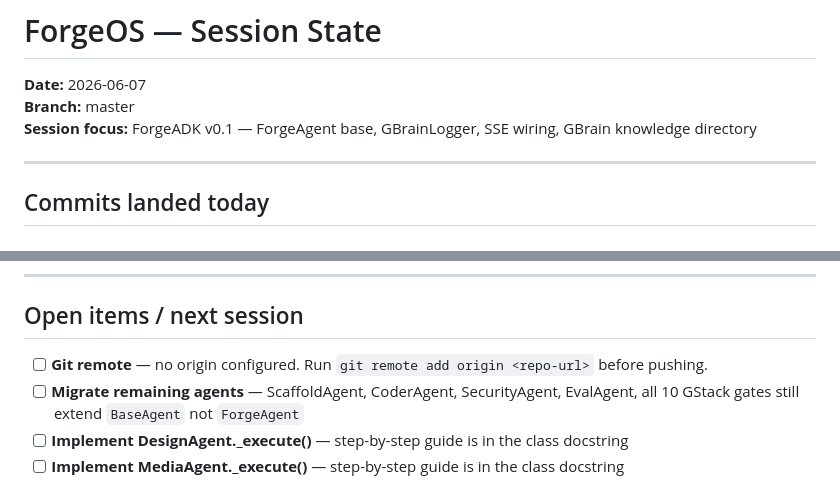
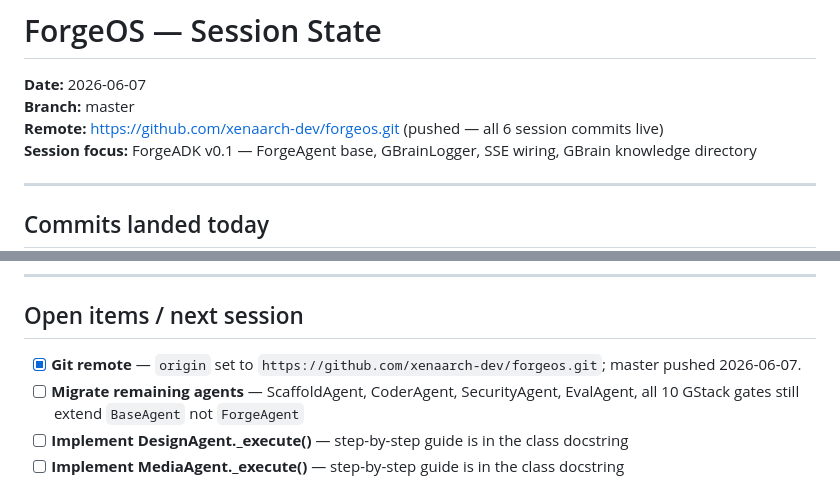
Before and after one commit to xenaarch-dev/forgeos, a Markdown page: STATE.md, 2 parts joined by grey strips. GitHub-like rendering.

Commit message:
chore: record GitHub remote URL in STATE.md
Co-Authored-By: Claude Sonnet 4.6 <noreply@anthropic.com>

```diff
--- a/STATE.md
+++ b/STATE.md
@@ -2,6 +2,7 @@
 
 **Date:** 2026-06-07
 **Branch:** master
+**Remote:** https://github.com/xenaarch-dev/forgeos.git (pushed — all 6 session commits live)
 **Session focus:** ForgeADK v0.1 — ForgeAgent base, GBrainLogger, SSE wiring, GBrain knowledge directory
 
 ---
@@ -103,7 +104,7 @@ GBrainLogger proof: 8 session `.jsonl` files + 8 summary `.json` files written d
 
 ## Open items / next session
 
-- [ ] **Git remote** — no origin configured. Run `git remote add origin <repo-url>` before pushing.
+- [x] **Git remote** — `origin` set to `https://github.com/xenaarch-dev/forgeos.git`; master pushed 2026-06-07.
 - [ ] **Migrate remaining agents** — ScaffoldAgent, CoderAgent, SecurityAgent, EvalAgent, all 10 GStack gates still extend `BaseAgent` not `ForgeAgent`
 - [ ] **Implement DesignAgent._execute()** — step-by-step guide is in the class docstring
 - [ ] **Implement MediaAgent._execute()** — step-by-step guide is in the class docstring
```
